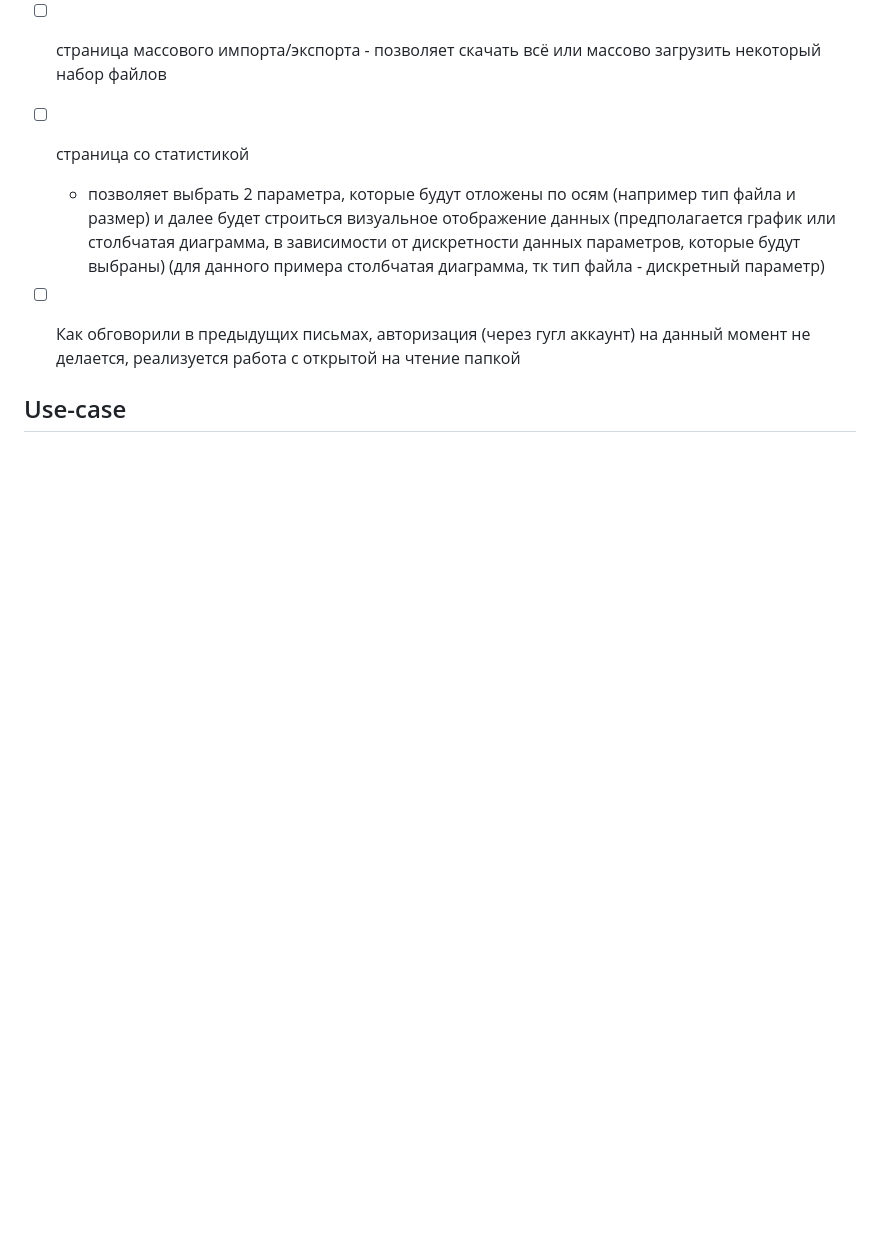
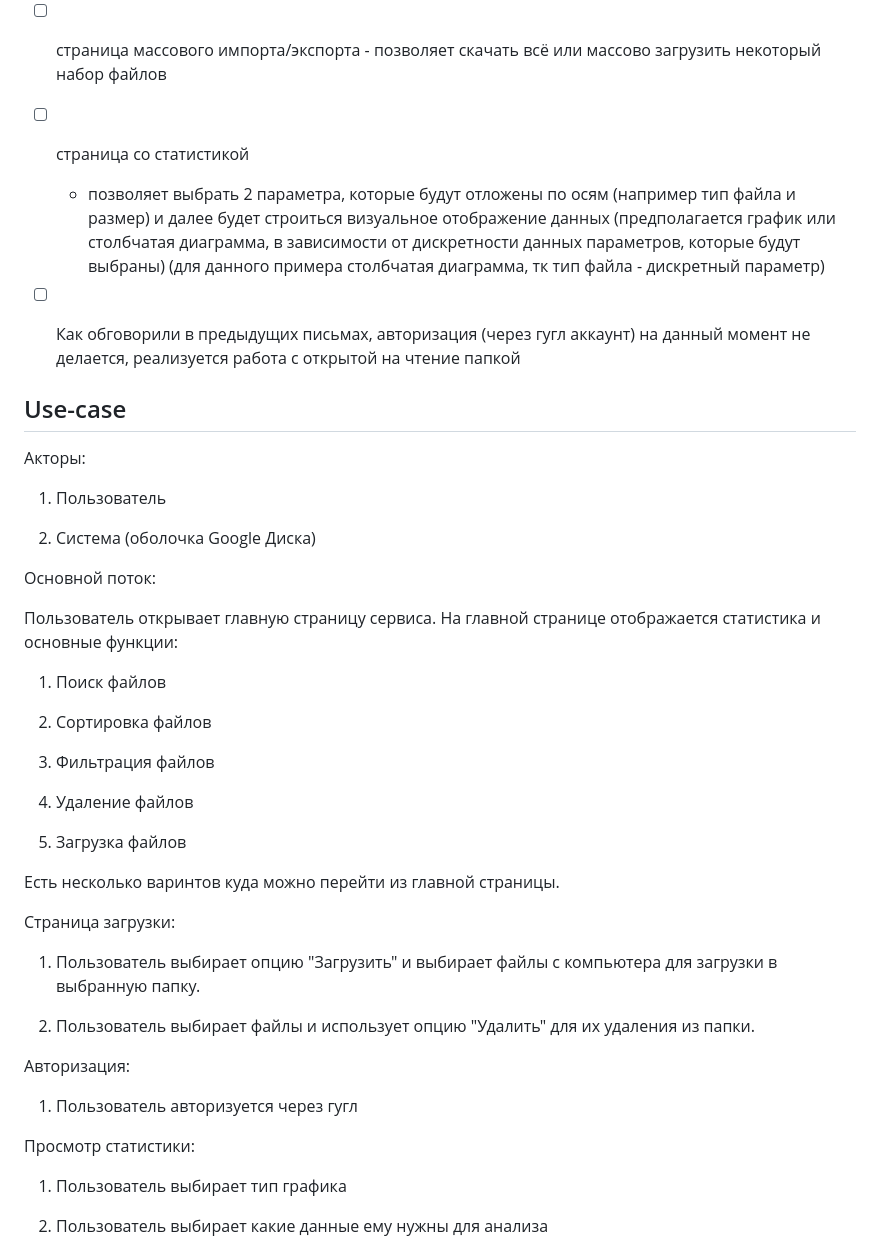
Before and after one commit to moevm/nosql1h25-gdwrapper, a Markdown page: README.md, the part around the change printed below. Drawn GitHub-style; blank space fills up the shorter version.

Commit message:
add text use-case

```diff
--- a/README.md
+++ b/README.md
@@ -19,5 +19,43 @@
 
 ## Use-case
 
+Акторы:
+
+1. Пользователь
+
+2. Система (оболочка Google Диска)
+
+Основной поток:
+
+Пользователь открывает главную страницу сервиса. На главной странице отображается статистика и основные функции:
+
+1. Поиск файлов
+
+2. Сортировка файлов
+
+3. Фильтрация файлов
+
+4. Удаление файлов
+
+5. Загрузка файлов
+
+Есть несколько варинтов куда можно перейти из главной страницы.
+
+Страница загрузки:
+
+1. Пользователь выбирает опцию "Загрузить" и выбирает файлы с компьютера для загрузки в выбранную папку.
+
+2. Пользователь выбирает файлы и использует опцию "Удалить" для их удаления из папки.
+
+Авторизация:
+
+1. Пользователь авторизуется через гугл
+
+Просмотр статистики:
+
+1. Пользователь выбирает тип графика
+
+2. Пользователь выбирает какие данные ему нужны для анализа
+
 ![Use-case](ui_mockup.jpg)
 
```
Also changed, not shown: other parts of README.md (+1 -1 lines).
